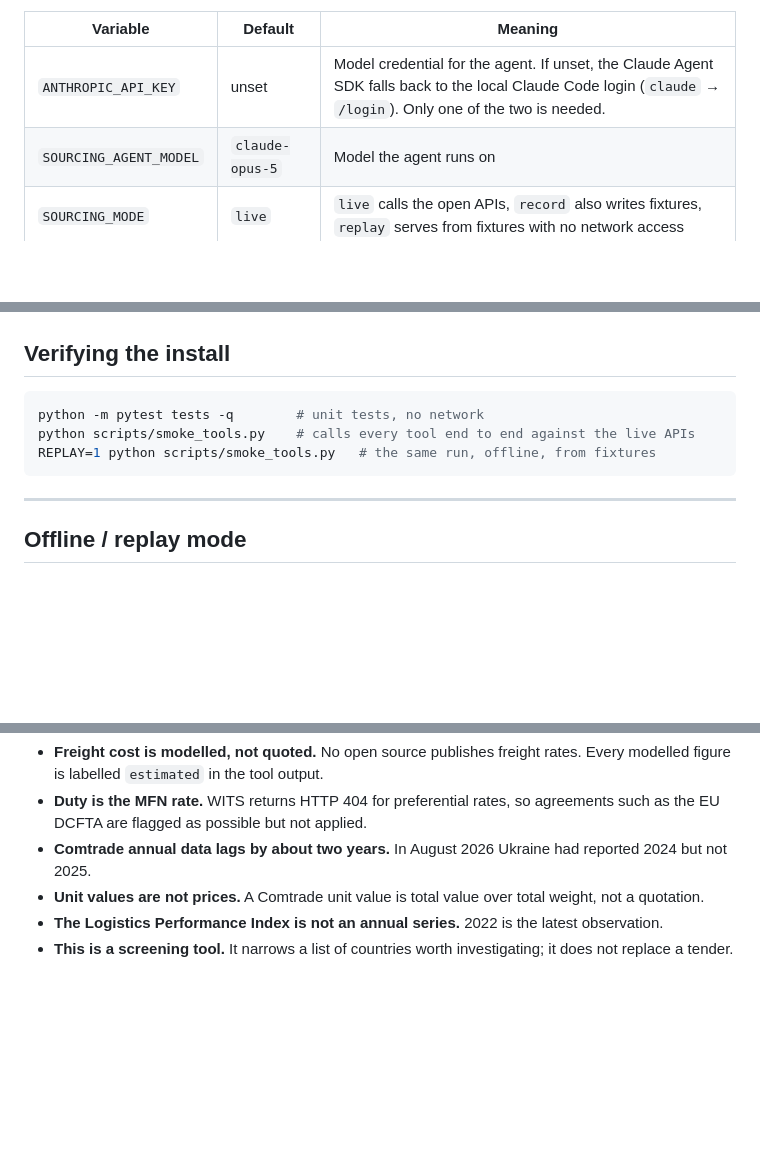
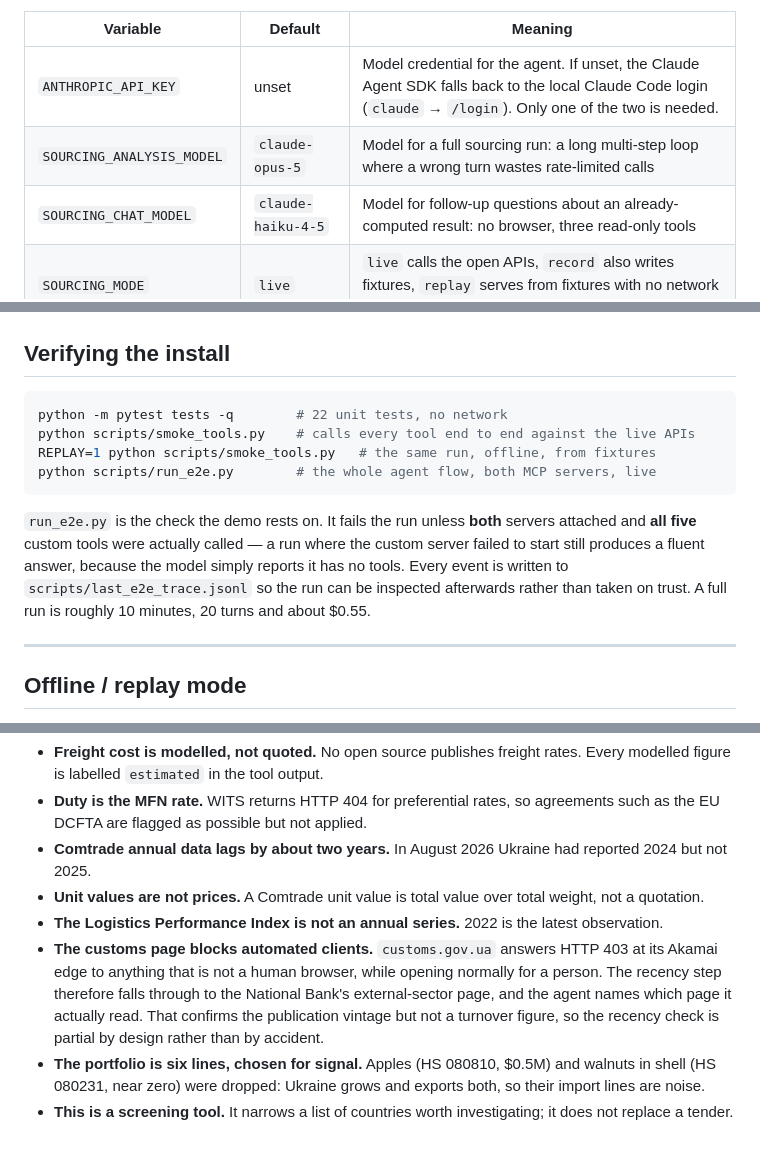
Before and after one commit to annayastremska/logistics_mcp, a Markdown page: README.md, 3 parts joined by grey strips. GitHub-like rendering; blank space fills up the shorter version.

````diff
--- a/README.md
+++ b/README.md
@@ -65,7 +80,8 @@ affect the agent and the data transport mode.
 | Variable | Default | Meaning |
 |---|---|---|
 | `ANTHROPIC_API_KEY` | unset | Model credential for the agent. If unset, the Claude Agent SDK falls back to the local Claude Code login (`claude` → `/login`). Only one of the two is needed. |
-| `SOURCING_AGENT_MODEL` | `claude-opus-5` | Model the agent runs on |
+| `SOURCING_ANALYSIS_MODEL` | `claude-opus-5` | Model for a full sourcing run: a long multi-step loop where a wrong turn wastes rate-limited calls |
+| `SOURCING_CHAT_MODEL` | `claude-haiku-4-5` | Model for follow-up questions about an already-computed result: no browser, three read-only tools |
 | `SOURCING_MODE` | `live` | `live` calls the open APIs, `record` also writes fixtures, `replay` serves from fixtures with no network access |
 | `SOURCING_CACHE_TTL` | `86400` | Seconds to keep the local response cache (`.cache/`, git-ignored) |
 
@@ -116,10 +132,18 @@ exposed.
 ## Verifying the install
 
 ```bash
-python -m pytest tests -q        # unit tests, no network
+python -m pytest tests -q        # 22 unit tests, no network
 python scripts/smoke_tools.py    # calls every tool end to end against the live APIs
 REPLAY=1 python scripts/smoke_tools.py   # the same run, offline, from fixtures
+python scripts/run_e2e.py        # the whole agent flow, both MCP servers, live
 ```
+
+`run_e2e.py` is the check the demo rests on. It fails the run unless **both** servers
+attached and **all five** custom tools were actually called — a run where the custom server
+failed to start still produces a fluent answer, because the model simply reports it has no
+tools. Every event is written to `scripts/last_e2e_trace.jsonl` so the run can be inspected
+afterwards rather than taken on trust. A full run is roughly 10 minutes, 20 turns and about
+$0.55.
 
 ---
 
@@ -204,5 +232,13 @@ Stated up front rather than buried:
 - **Unit values are not prices.** A Comtrade unit value is total value over total weight, not
   a quotation.
 - **The Logistics Performance Index is not an annual series.** 2022 is the latest observation.
+- **The customs page blocks automated clients.** `customs.gov.ua` answers HTTP 403 at its
+  Akamai edge to anything that is not a human browser, while opening normally for a person.
+  The recency step therefore falls through to the National Bank's external-sector page, and
+  the agent names which page it actually read. That confirms the publication vintage but not
+  a turnover figure, so the recency check is partial by design rather than by accident.
+- **The portfolio is six lines, chosen for signal.** Apples (HS 080810, $0.5M) and walnuts in
+  shell (HS 080231, near zero) were dropped: Ukraine grows and exports both, so their import
+  lines are noise.
 - **This is a screening tool.** It narrows a list of countries worth investigating; it does not
   replace a tender.
````
Also changed, not shown: other parts of README.md (+24 -5 lines).
